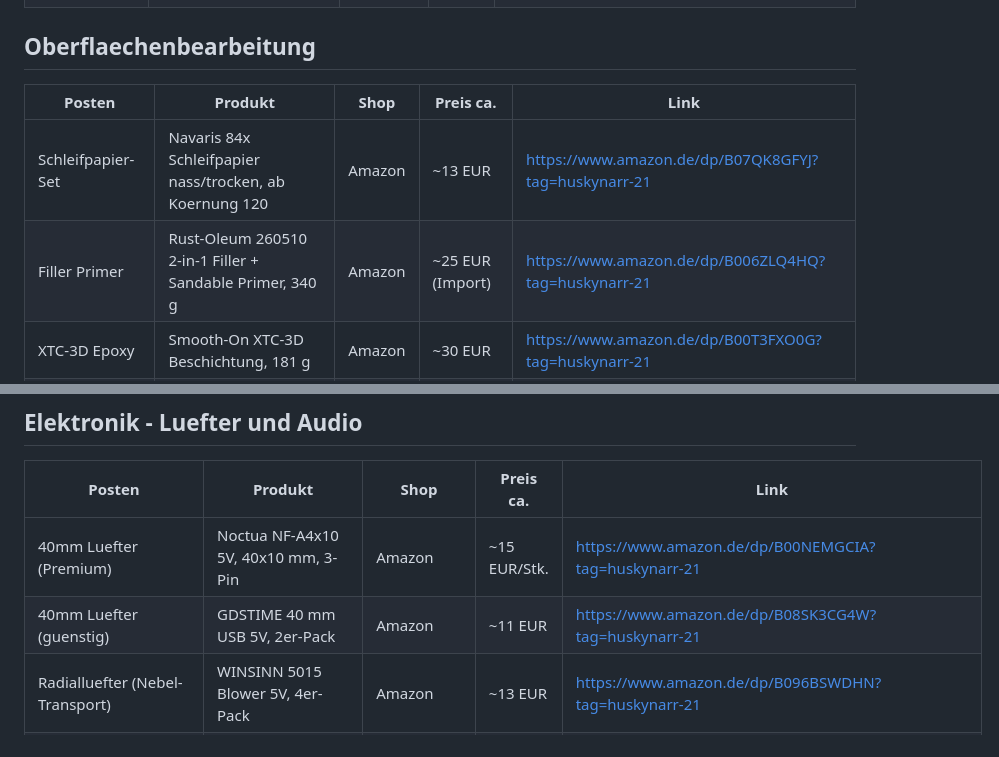
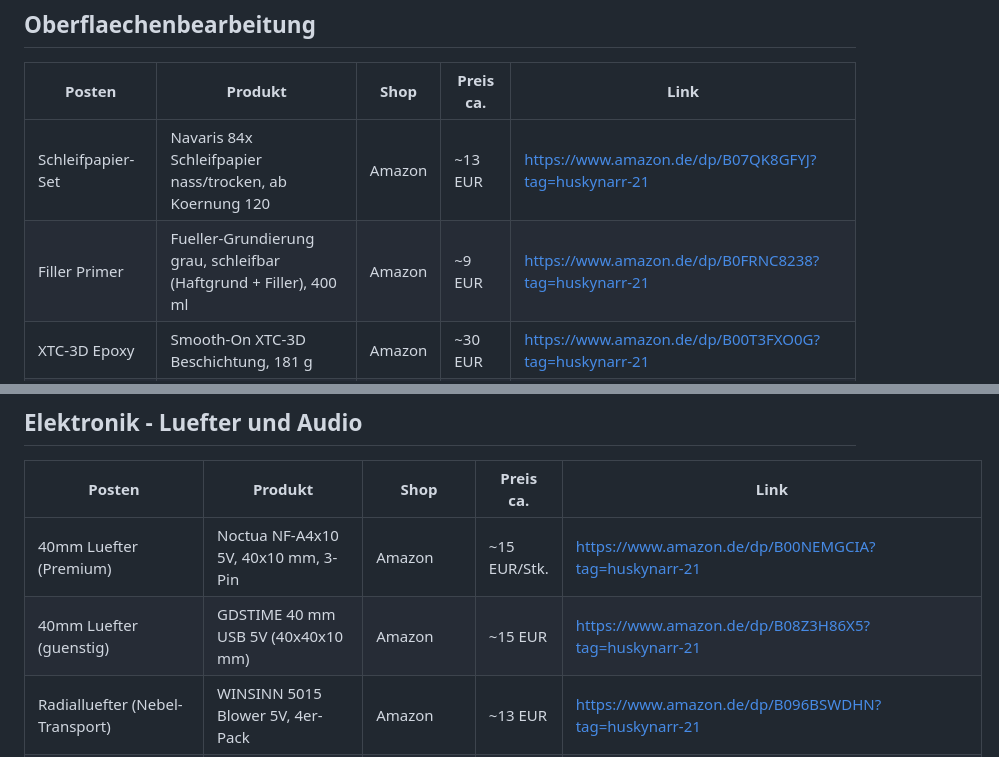
Before and after one commit to Huskynarr/HaloCosplay, a Markdown page: Materials/Einkaufsliste-Links.md, 2 parts joined by grey strips. Drawn GitHub-style.

Commit message:
fix(materials): correct 2 mismatched product links found by full page-verify
Browser-verified all 97 /dp links against their actual product pages:
- L42 Filler Primer: B006ZLQ4HQ resolved to an AstroAI air pump -> replaced
  with a real grey filler/primer spray (B0FRNC8238)
- L103 40mm fan: B08SK3CG4W resolved to a 140mm fan (wrong size, won't fit a
  helmet) -> replaced with GDSTIME 40x40x10mm 5V USB fan (B08Z3H86X5)
Remaining 95 links verified live and on-topic; the 25 search->dp swaps all
confirmed correct.

```diff
--- a/Materials/Einkaufsliste-Links.md
+++ b/Materials/Einkaufsliste-Links.md
@@ -39,7 +39,7 @@ Eine der folgenden Methoden waehlen (Details: `Foam-Bau.md` Abschnitt 8).
 | Posten | Produkt | Shop | Preis ca. | Link |
 | --- | --- | --- | --- | --- |
 | Schleifpapier-Set | Navaris 84x Schleifpapier nass/trocken, ab Koernung 120 | Amazon | ~13 EUR | https://www.amazon.de/dp/B07QK8GFYJ?tag=huskynarr-21 |
-| Filler Primer | Rust-Oleum 260510 2-in-1 Filler + Sandable Primer, 340 g | Amazon | ~25 EUR (Import) | https://www.amazon.de/dp/B006ZLQ4HQ?tag=huskynarr-21 |
+| Filler Primer | Fueller-Grundierung grau, schleifbar (Haftgrund + Filler), 400 ml | Amazon | ~9 EUR | https://www.amazon.de/dp/B0FRNC8238?tag=huskynarr-21 |
 | XTC-3D Epoxy | Smooth-On XTC-3D Beschichtung, 181 g | Amazon | ~30 EUR | https://www.amazon.de/dp/B00T3FXO0G?tag=huskynarr-21 |
 | Feinspachtel | Presto Polyester-Feinspachtel 250 g (Bondo-Aequivalent) | Amazon | ~10 EUR | https://www.amazon.de/dp/B07NFXG92J?tag=huskynarr-21 |
 | CA-Kleber + Aktivator | Proloc Sekundenkleber 50 g + Aktivator-Spray 200 ml | Amazon | 14-20 EUR | https://www.amazon.de/dp/B08NZT4KXB?tag=huskynarr-21 |
@@ -100,7 +100,7 @@ Eine der folgenden Methoden waehlen (Details: `Foam-Bau.md` Abschnitt 8).
 | Posten | Produkt | Shop | Preis ca. | Link |
 | --- | --- | --- | --- | --- |
 | 40mm Luefter (Premium) | Noctua NF-A4x10 5V, 40x10 mm, 3-Pin | Amazon | ~15 EUR/Stk. | https://www.amazon.de/dp/B00NEMGCIA?tag=huskynarr-21 |
-| 40mm Luefter (guenstig) | GDSTIME 40 mm USB 5V, 2er-Pack | Amazon | ~11 EUR | https://www.amazon.de/dp/B08SK3CG4W?tag=huskynarr-21 |
+| 40mm Luefter (guenstig) | GDSTIME 40 mm USB 5V (40x40x10 mm) | Amazon | ~15 EUR | https://www.amazon.de/dp/B08Z3H86X5?tag=huskynarr-21 |
 | Radialluefter (Nebel-Transport) | WINSINN 5015 Blower 5V, 4er-Pack | Amazon | ~13 EUR | https://www.amazon.de/dp/B096BSWDHN?tag=huskynarr-21 |
 | Ultraschall-Vernebler (Stufe 1, con-tauglich) | Honseadek 5V Mist-Maker Modul-Set (108 kHz, inkl. Controller) | Amazon | ~12 EUR | https://www.amazon.de/dp/B0FPXFV8KM?tag=huskynarr-21 |
 | Heiz-Fogger (Stufe 2, Photoshoot/Outdoor) | Vosentech MicroFogger 5 Pro (zum Einbau, Fernsteuerung, USB-C-Trigger) | Amazon (Alternative) | ~140-170 EUR | https://www.amazon.de/s?k=Mini+Smoke+Machine+Cosplay&tag=huskynarr-21 |
```
